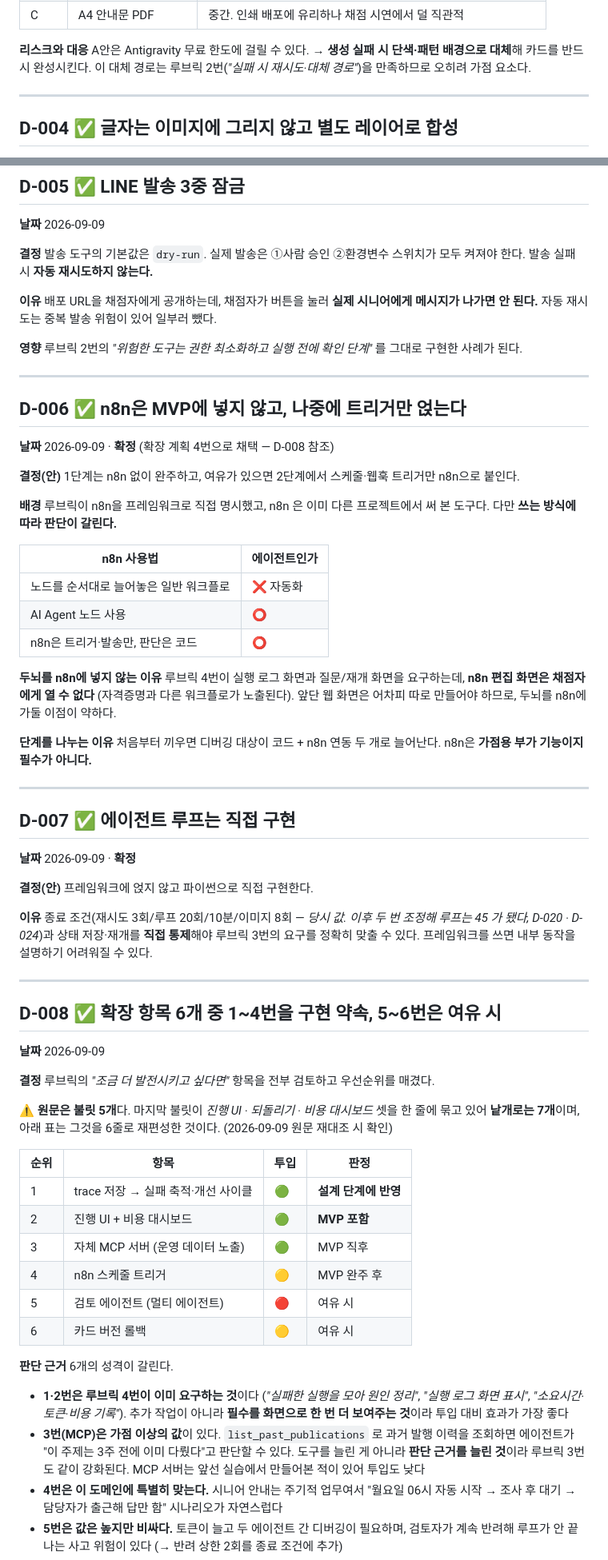
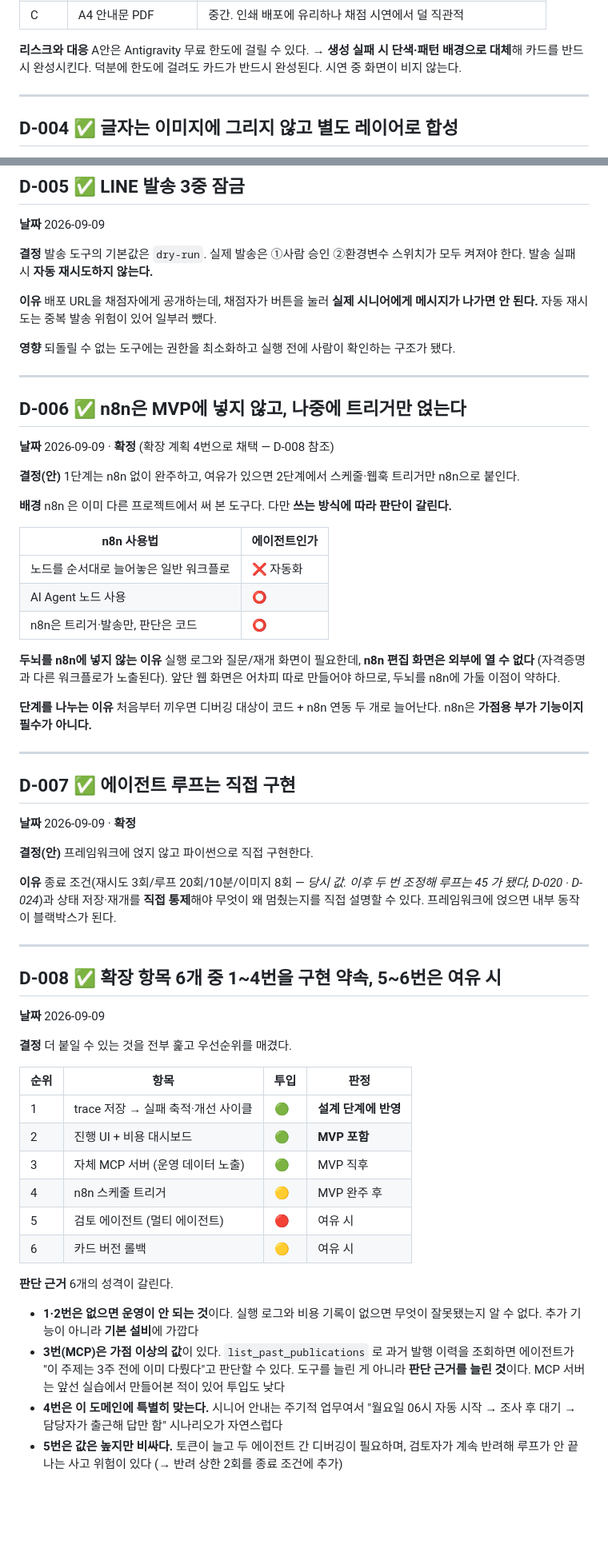
Before and after one commit to nike1137-svg/senior-cardnews-agent, a Markdown page: DECISIONS.md, 2 parts joined by grey strips. Shown at 80% size. Rendered like a GitHub page; blank space fills up the shorter version.

```diff
--- a/DECISIONS.md
+++ b/DECISIONS.md
@@ -62,7 +63,7 @@
 
 **리스크와 대응** A안은 Antigravity 무료 한도에 걸릴 수 있다.
 → **생성 실패 시 단색·패턴 배경으로 대체**해 카드를 반드시 완성시킨다.
-이 대체 경로는 루브릭 2번(*"실패 시 재시도·대체 경로"*)을 만족하므로 오히려 가점 요소다.
+덕분에 한도에 걸려도 카드가 반드시 완성된다. 시연 중 화면이 비지 않는다.
 
 ---
 
@@ -89,7 +90,7 @@
 **이유** 배포 URL을 채점자에게 공개하는데, 채점자가 버튼을 눌러 **실제 시니어에게 메시지가 나가면 안 된다.**
 자동 재시도는 중복 발송 위험이 있어 일부러 뺐다.
 
-**영향** 루브릭 2번의 *"위험한 도구는 권한 최소화하고 실행 전에 확인 단계"* 를 그대로 구현한 사례가 된다.
+**영향** 되돌릴 수 없는 도구에는 권한을 최소화하고 실행 전에 사람이 확인하는 구조가 됐다.
 
 ---
 
@@ -99,7 +100,7 @@
 
 **결정(안)** 1단계는 n8n 없이 완주하고, 여유가 있으면 2단계에서 스케줄·웹훅 트리거만 n8n으로 붙인다.
 
-**배경** 루브릭이 n8n을 프레임워크로 직접 명시했고, n8n 은 이미 다른 프로젝트에서 써 본 도구다.
+**배경** n8n 은 이미 다른 프로젝트에서 써 본 도구다.
 다만 **쓰는 방식에 따라 판단이 갈린다.**
 
 | n8n 사용법 | 에이전트인가 |
@@ -109,7 +110,7 @@
 | n8n은 트리거·발송만, 판단은 코드 | ⭕ |
 
 **두뇌를 n8n에 넣지 않는 이유**
-루브릭 4번이 실행 로그 화면과 질문/재개 화면을 요구하는데, **n8n 편집 화면은 채점자에게 열 수 없다**
+실행 로그와 질문/재개 화면이 필요한데, **n8n 편집 화면은 외부에 열 수 없다**
 (자격증명과 다른 워크플로가 노출된다). 앞단 웹 화면은 어차피 따로 만들어야 하므로,
 두뇌를 n8n에 가둘 이점이 약하다.
 
@@ -126,7 +127,7 @@ n8n은 **가점용 부가 기능이지 필수가 아니다.**
 
 **이유** 종료 조건(재시도 3회/루프 20회/10분/이미지 8회 — *당시 값. 이후 두 번 조정해
 루프는 45 가 됐다, D-020 · D-024*)과 상태 저장·재개를 **직접 통제**해야
-루브릭 3번의 요구를 정확히 맞출 수 있다. 프레임워크를 쓰면 내부 동작을 설명하기 어려워질 수 있다.
+무엇이 왜 멈췄는지를 직접 설명할 수 있다. 프레임워크에 얹으면 내부 동작이 블랙박스가 된다.
 
 ---
 
@@ -134,10 +135,7 @@ n8n은 **가점용 부가 기능이지 필수가 아니다.**
 
 **날짜** 2026-09-09
 
-**결정** 루브릭의 *"조금 더 발전시키고 싶다면"* 항목을 전부 검토하고 우선순위를 매겼다.
-
-⚠️ **원문은 불릿 5개**다. 마지막 불릿이 *진행 UI · 되돌리기 · 비용 대시보드* 셋을 한 줄에 묶고 있어
-**낱개로는 7개**이며, 아래 표는 그것을 6줄로 재편성한 것이다. (2026-09-09 원문 재대조 시 확인)
+**결정** 더 붙일 수 있는 것을 전부 훑고 우선순위를 매겼다.
 
 | 순위 | 항목 | 투입 | 판정 |
 |---|---|---|---|
@@ -150,12 +148,11 @@ n8n은 **가점용 부가 기능이지 필수가 아니다.**
 
 **판단 근거** 6개의 성격이 갈린다.
 
-- **1·2번은 루브릭 4번이 이미 요구하는 것**이다 (*"실패한 실행을 모아 원인 정리"*,
-  *"실행 로그 화면 표시"*, *"소요시간·토큰·비용 기록"*). 추가 작업이 아니라
-  **필수를 화면으로 한 번 더 보여주는 것**이라 투입 대비 효과가 가장 좋다
+- **1·2번은 없으면 운영이 안 되는 것**이다. 실행 로그와 비용 기록이 없으면
+  무엇이 잘못됐는지 알 수 없다. 추가 기능이 아니라 **기본 설비**에 가깝다
 - **3번(MCP)은 가점 이상의 값**이 있다. `list_past_publications` 로 과거 발행 이력을 조회하면
   에이전트가 "이 주제는 3주 전에 이미 다뤘다"고 판단할 수 있다.
-  도구를 늘린 게 아니라 **판단 근거를 늘린 것**이라 루브릭 3번도 같이 강화된다.
+  도구를 늘린 게 아니라 **판단 근거를 늘린 것**이다.
   MCP 서버는 앞선 실습에서 만들어본 적이 있어 투입도 낮다
 - **4번은 이 도메인에 특별히 맞는다.** 시니어 안내는 주기적 업무여서
   "월요일 06시 자동 시작 → 조사 후 대기 → 담당자가 출근해 답만 함" 시나리오가 자연스럽다
```
Also changed, not shown: other parts of DECISIONS.md (+23 -23 lines), CLAUDE.md (+8 -9 lines).
